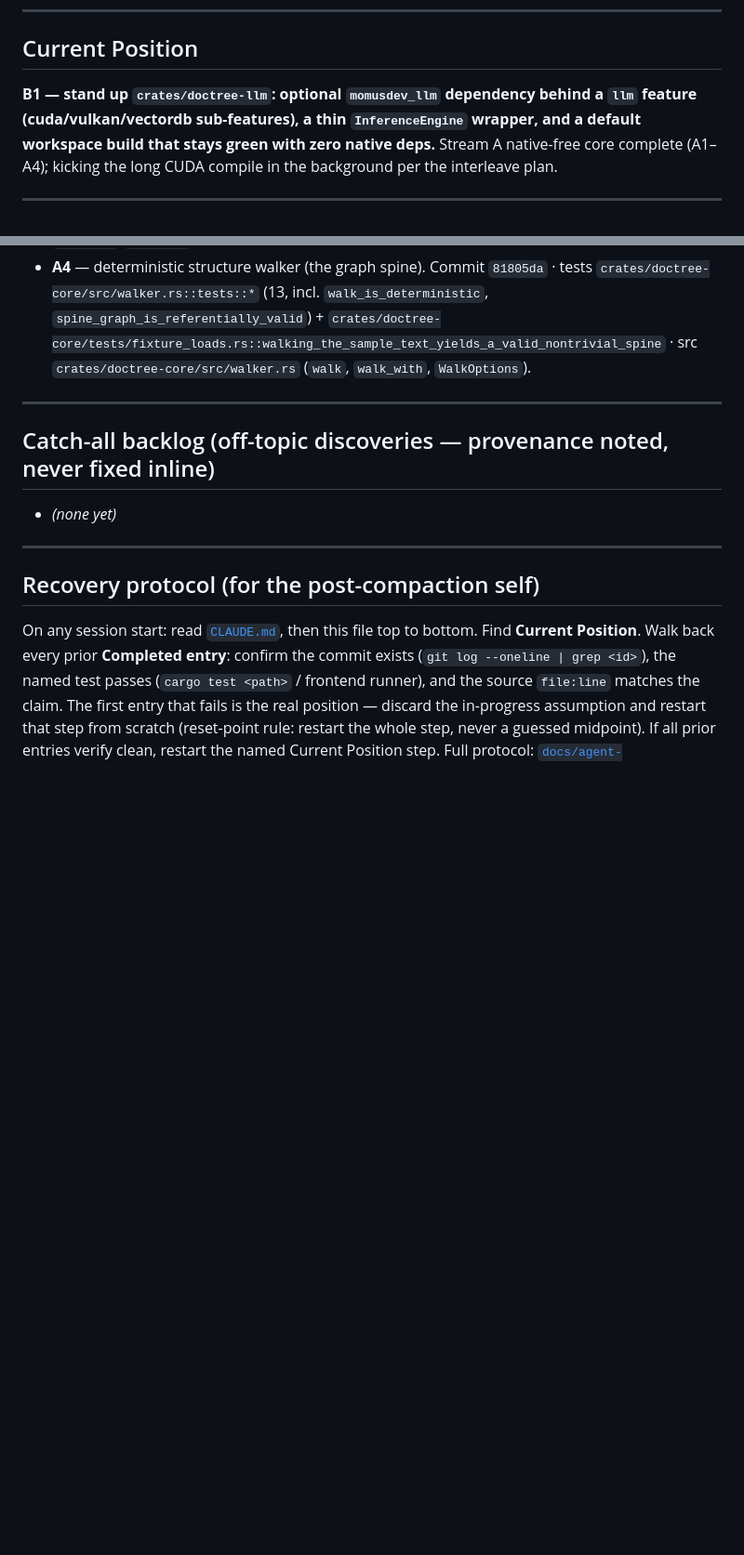
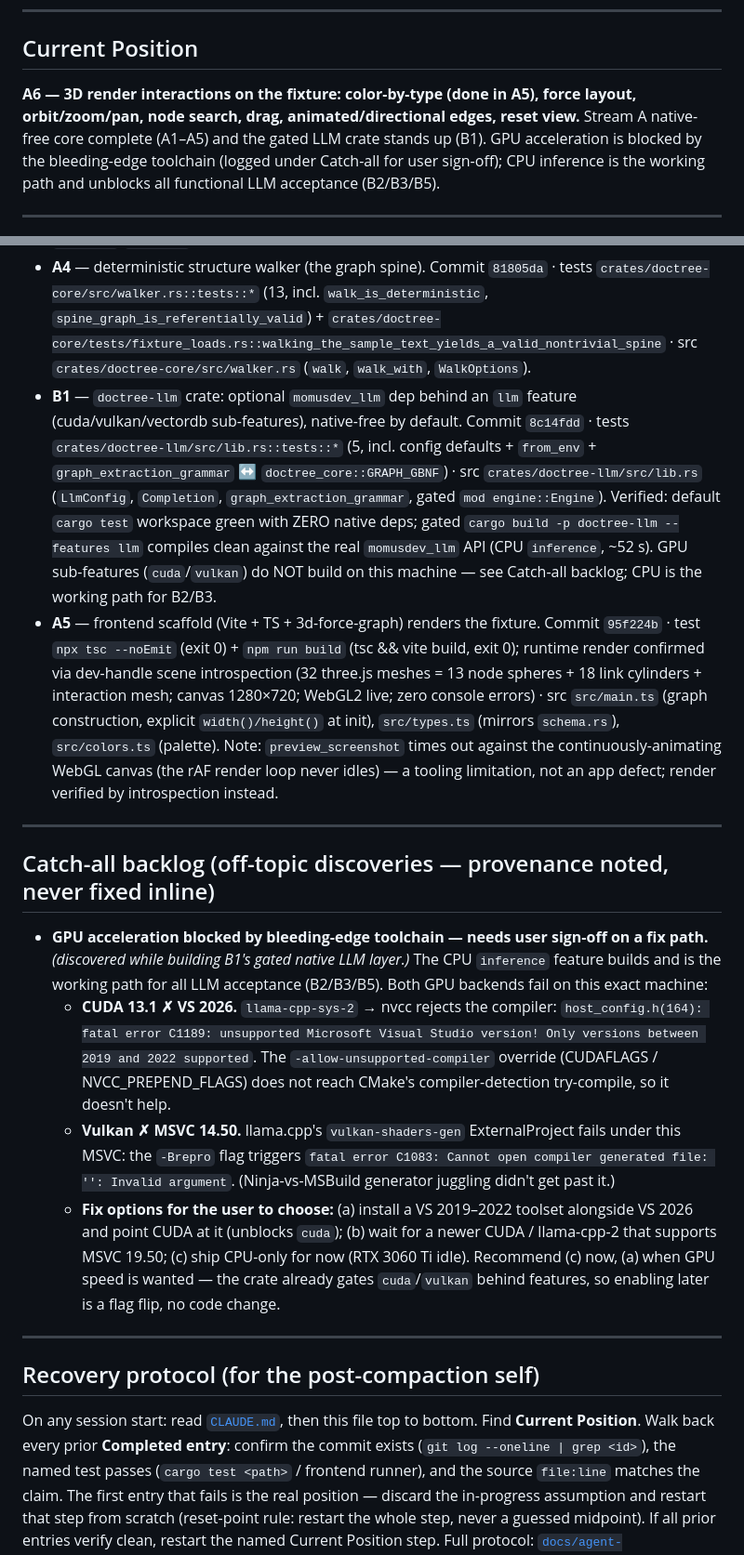
Before and after one commit to traviswinegar/human-document-tree-visualizer, a Markdown page: BUILD_LOG.md, 2 parts joined by grey strips. Shown at 93% size. Rendered like a GitHub page; blank space fills up the shorter version.

Commit message:
Phase 3 #2: ledger — record A5 + B1 triples, log GPU blocker, advance to A6
A5 (frontend scaffold) and B1 (gated doctree-llm crate) both verified and
committed; append their verification triples. Log the GPU-acceleration blocker
(CUDA 13.1 incompatible with VS 2026 MSVC; Vulkan shader-gen -Brepro C1083) under
Catch-all for user sign-off — CPU inference is the working path. Advance Current
Position to A6 (3D render interactions).

Co-Authored-By: Claude Opus 4.7 <noreply@anthropic.com>

```diff
--- a/BUILD_LOG.md
+++ b/BUILD_LOG.md
@@ -93,11 +93,12 @@ while it compiles.
 
 ## Current Position
 
-**B1 — stand up `crates/doctree-llm`: optional `momusdev_llm` dependency behind a
-`llm` feature (cuda/vulkan/vectordb sub-features), a thin `InferenceEngine`
-wrapper, and a default workspace build that stays green with zero native deps.**
-Stream A native-free core complete (A1–A4); kicking the long CUDA compile in the
-background per the interleave plan.
+**A6 — 3D render interactions on the fixture: color-by-type (done in A5), force
+layout, orbit/zoom/pan, node search, drag, animated/directional edges, reset
+view.** Stream A native-free core complete (A1–A5) and the gated LLM crate stands
+up (B1). GPU acceleration is blocked by the bleeding-edge toolchain (logged under
+Catch-all for user sign-off); CPU inference is the working path and unblocks all
+functional LLM acceptance (B2/B3/B5).
 
 ---
 
@@ -113,12 +114,37 @@ background per the interleave plan.
   Open risk: `inference.rs` warns the GBNF parser rejects ~5+ alternatives in one production; the 6-alt `nodekind`/`edgekind` rules must be re-verified at first real grammar compile (B2).
 - **A4** — deterministic structure walker (the graph spine).
   Commit `81805da` · tests `crates/doctree-core/src/walker.rs::tests::*` (13, incl. `walk_is_deterministic`, `spine_graph_is_referentially_valid`) + `crates/doctree-core/tests/fixture_loads.rs::walking_the_sample_text_yields_a_valid_nontrivial_spine` · src `crates/doctree-core/src/walker.rs` (`walk`, `walk_with`, `WalkOptions`).
+- **B1** — `doctree-llm` crate: optional `momusdev_llm` dep behind an `llm`
+  feature (cuda/vulkan/vectordb sub-features), native-free by default.
+  Commit `8c14fdd` · tests `crates/doctree-llm/src/lib.rs::tests::*` (5, incl. config defaults + `from_env` + `graph_extraction_grammar` ↔ `doctree_core::GRAPH_GBNF`) · src `crates/doctree-llm/src/lib.rs` (`LlmConfig`, `Completion`, `graph_extraction_grammar`, gated `mod engine::Engine`).
+  Verified: default `cargo test` workspace green with ZERO native deps; gated `cargo build -p doctree-llm --features llm` compiles clean against the real `momusdev_llm` API (CPU `inference`, ~52 s). GPU sub-features (`cuda`/`vulkan`) do NOT build on this machine — see Catch-all backlog; CPU is the working path for B2/B3.
+- **A5** — frontend scaffold (Vite + TS + 3d-force-graph) renders the fixture.
+  Commit `95f224b` · test `npx tsc --noEmit` (exit 0) + `npm run build` (tsc && vite build, exit 0); runtime render confirmed via dev-handle scene introspection (32 three.js meshes = 13 node spheres + 18 link cylinders + interaction mesh; canvas 1280×720; WebGL2 live; zero console errors) · src `src/main.ts` (graph construction, explicit `width()/height()` at init), `src/types.ts` (mirrors `schema.rs`), `src/colors.ts` (palette).
+  Note: `preview_screenshot` times out against the continuously-animating WebGL canvas (the rAF render loop never idles) — a tooling limitation, not an app defect; render verified by introspection instead.
 
 ---
 
 ## Catch-all backlog (off-topic discoveries — provenance noted, never fixed inline)
 
-- _(none yet)_
+- **GPU acceleration blocked by bleeding-edge toolchain — needs user sign-off on a
+  fix path.** _(discovered while building B1's gated native LLM layer.)_ The CPU
+  `inference` feature builds and is the working path for all LLM acceptance
+  (B2/B3/B5). Both GPU backends fail on this exact machine:
+  - **CUDA 13.1 ✗ VS 2026.** `llama-cpp-sys-2` → nvcc rejects the compiler:
+    `host_config.h(164): fatal error C1189: unsupported Microsoft Visual Studio
+    version! Only versions between 2019 and 2022 supported`. The
+    `-allow-unsupported-compiler` override (CUDAFLAGS / NVCC_PREPEND_FLAGS) does
+    not reach CMake's compiler-detection try-compile, so it doesn't help.
+  - **Vulkan ✗ MSVC 14.50.** llama.cpp's `vulkan-shaders-gen` ExternalProject
+    fails under this MSVC: the `-Brepro` flag triggers
+    `fatal error C1083: Cannot open compiler generated file: '': Invalid argument`.
+    (Ninja-vs-MSBuild generator juggling didn't get past it.)
+  - **Fix options for the user to choose:** (a) install a VS 2019–2022 toolset
+    alongside VS 2026 and point CUDA at it (unblocks `cuda`); (b) wait for a
+    newer CUDA / llama-cpp-2 that supports MSVC 19.50; (c) ship CPU-only for now
+    (RTX 3060 Ti idle). Recommend (c) now, (a) when GPU speed is wanted — the
+    crate already gates `cuda`/`vulkan` behind features, so enabling later is a
+    flag flip, no code change.
 
 ---
 
```
